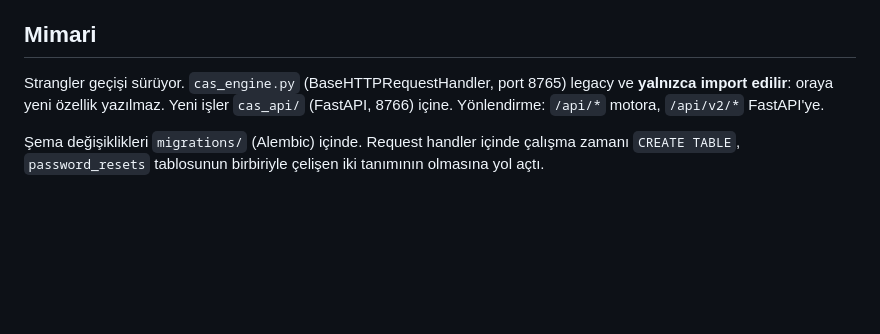
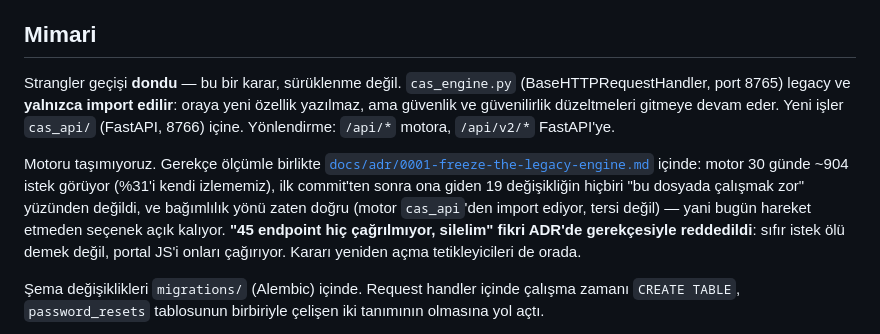
Before and after one commit to casplatform/cas-platform, a Markdown page: CLAUDE.md, the part around the change. GitHub-like rendering; blank space fills up the shorter version.

```diff
--- a/CLAUDE.md
+++ b/CLAUDE.md
@@ -109,10 +109,21 @@ hatasına dönüştürür.
 
 ## Mimari
 
-Strangler geçişi sürüyor. `cas_engine.py` (BaseHTTPRequestHandler, port 8765)
-legacy ve **yalnızca import edilir**: oraya yeni özellik yazılmaz. Yeni işler
-`cas_api/` (FastAPI, 8766) içine. Yönlendirme: `/api/*` motora, `/api/v2/*`
-FastAPI'ye.
+Strangler geçişi **dondu** — bu bir karar, sürüklenme değil. `cas_engine.py`
+(BaseHTTPRequestHandler, port 8765) legacy ve **yalnızca import edilir**: oraya
+yeni özellik yazılmaz, ama güvenlik ve güvenilirlik düzeltmeleri gitmeye devam
+eder. Yeni işler `cas_api/` (FastAPI, 8766) içine. Yönlendirme: `/api/*`
+motora, `/api/v2/*` FastAPI'ye.
+
+Motoru taşımıyoruz. Gerekçe ölçümle birlikte
+[`docs/adr/0001-freeze-the-legacy-engine.md`](docs/adr/0001-freeze-the-legacy-engine.md)
+içinde: motor 30 günde ~904 istek görüyor (%31'i kendi izlememiz), ilk
+commit'ten sonra ona giden 19 değişikliğin hiçbiri "bu dosyada çalışmak zor"
+yüzünden değildi, ve bağımlılık yönü zaten doğru (motor `cas_api`'den import
+ediyor, tersi değil) — yani bugün hareket etmeden seçenek açık kalıyor.
+**"45 endpoint hiç çağrılmıyor, silelim" fikri ADR'de gerekçesiyle
+reddedildi**: sıfır istek ölü demek değil, portal JS'i onları çağırıyor.
+Kararı yeniden açma tetikleyicileri de orada.
 
 Şema değişiklikleri `migrations/` (Alembic) içinde. Request handler içinde
 çalışma zamanı `CREATE TABLE`, `password_resets` tablosunun birbiriyle
```
Also changed, not shown: README.md (+12 -5 lines), docs/adr/0001-freeze-the-legacy-engine.md (added, +226 -0 lines).
